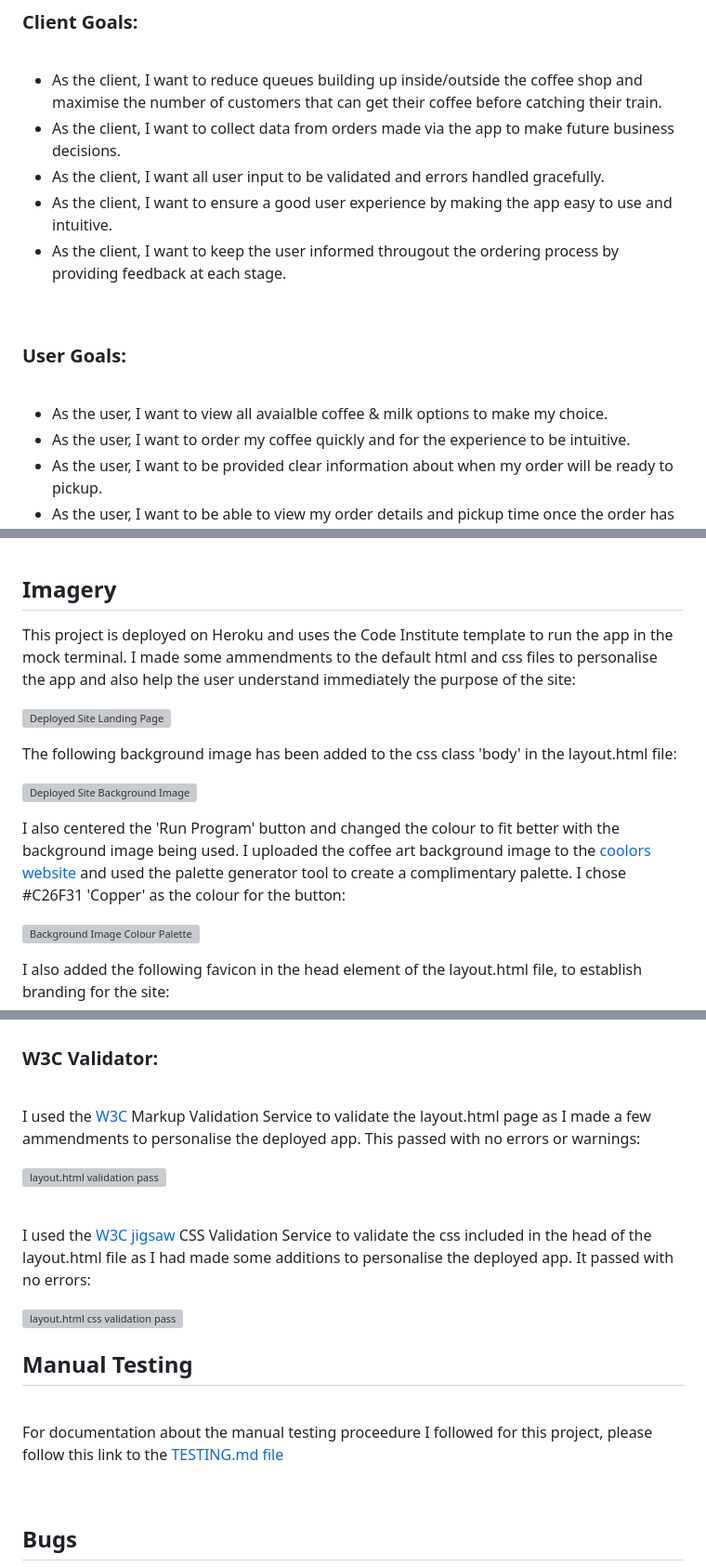
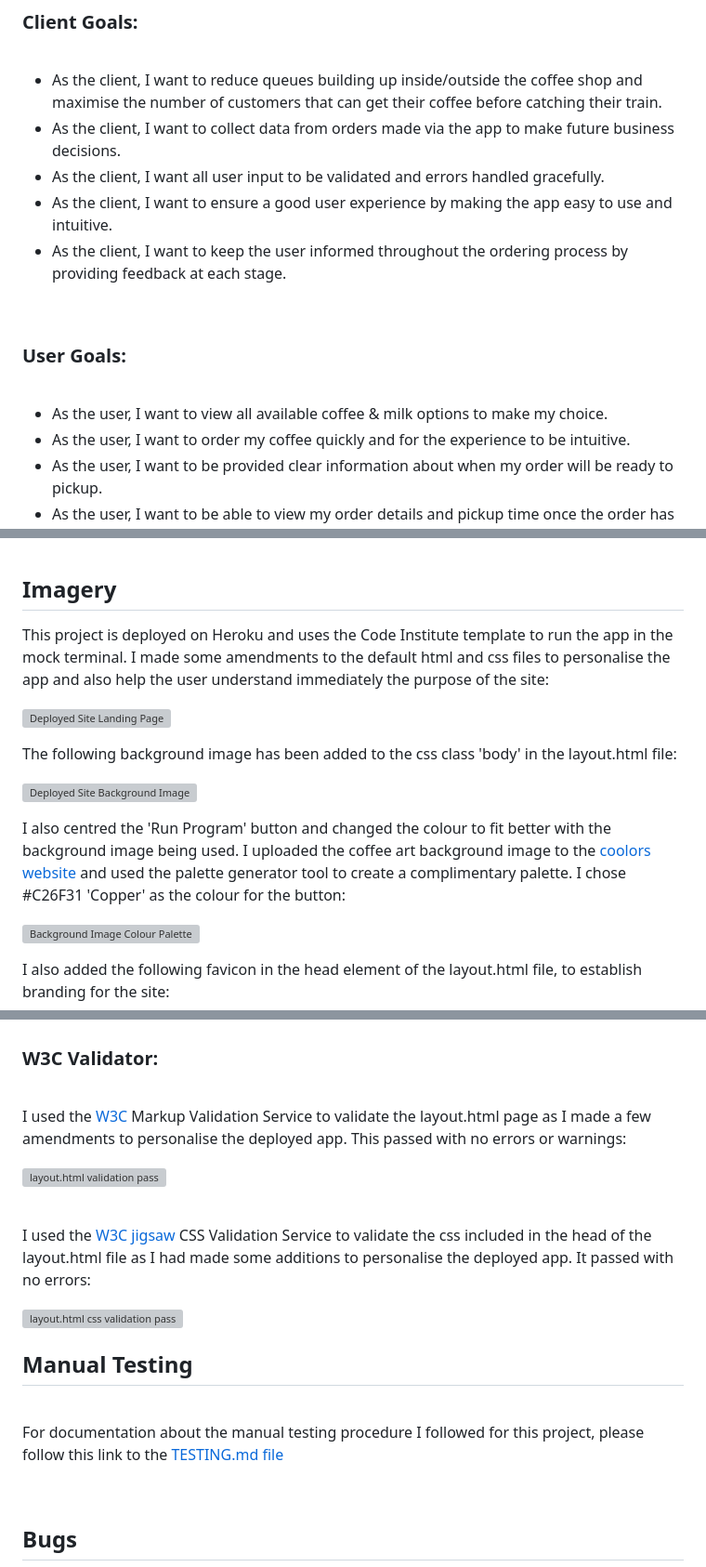
Before and after one commit to rkillickdev/the-coffee-run, a Markdown page: README.md, 3 parts joined by grey strips. Shown at 93% size. Rendered like a GitHub page; grey boxes are pictures that could not be loaded.

```diff
--- a/README.md
+++ b/README.md
@@ -64,7 +64,7 @@ Along with a reduction in overcrowding at peak times, the cafe owner also hopes
 * As the client, I want to collect data from orders made via the app to make future business decisions.
 * As the client, I want all user input to be validated and errors handled gracefully.
 * As the client, I want to ensure a good user experience by making the app easy to use and intuitive.
-* As the client, I want to keep the user informed througout the ordering process by providing feedback at each stage.
+* As the client, I want to keep the user informed throughout the ordering process by providing feedback at each stage.
 
 <br>
 
@@ -72,7 +72,7 @@ Along with a reduction in overcrowding at peak times, the cafe owner also hopes
 
 <br>
 
-* As the user, I want to view all avaialble coffee & milk options to make my choice.
+* As the user, I want to view all available coffee & milk options to make my choice.
 * As the user, I want to order my coffee quickly and for the experience to be intuitive.
 * As the user, I want to be provided clear information about when my order will be ready to pickup.
 * As the user, I want to be able to view my order details and pickup time once the order has been placed.
@@ -375,7 +375,7 @@ Consistent colour schemes have been used throughout the app, to provide an intui
 
 ## **Imagery**
 
-This project is deployed on Heroku and uses the Code Institute template to run the app in the mock terminal.  I made some ammendments to the default html and css files to personalise the app and also help the user understand immediately the purpose of the site:
+This project is deployed on Heroku and uses the Code Institute template to run the app in the mock terminal.  I made some amendments to the default html and css files to personalise the app and also help the user understand immediately the purpose of the site:
 
 ![Deployed Site Landing Page](docs/colour-palette/coffee-run-deployed-site.png)
 
@@ -383,7 +383,7 @@ The following background image has been added to the css class 'body' in the lay
 
 ![Deployed Site Background Image](assets/images/coffee-art.webp)
 
-I also centered the 'Run Program' button and changed the colour to fit better with the background image being used.  I uploaded the coffee art background image to the [coolors website](https://coolors.co/) and used the palette generator tool to create a complimentary palette.  I chose #C26F31 'Copper' as the colour for the button:
+I also centred the 'Run Program' button and changed the colour to fit better with the background image being used.  I uploaded the coffee art background image to the [coolors website](https://coolors.co/) and used the palette generator tool to create a complimentary palette.  I chose #C26F31 'Copper' as the colour for the button:
 
 ![Background Image Colour Palette](docs/colour-palette/coffee-run-colour-palette.png)
 
@@ -543,7 +543,7 @@ Towards the end of the project, I installed the tool [Black](https://www.freecod
 
 <br>
 
-I used the [W3C](https://validator.w3.org/) Markup Validation Service to validate the layout.html page as I made a few ammendments to personalise the deployed app.  This passed with no errors or warnings:
+I used the [W3C](https://validator.w3.org/) Markup Validation Service to validate the layout.html page as I made a few amendments to personalise the deployed app.  This passed with no errors or warnings:
 
 ![layout.html validation pass](docs/validation/html/coffee-run-layout-html-validation.png)
 
@@ -557,7 +557,7 @@ I used the [W3C jigsaw](https://jigsaw.w3.org/css-validator/) CSS Validation Ser
 
 <br>
 
-For documentation about the manual testing proceedure I followed for this project, please follow this link to the [TESTING.md file](https://github.com/rkillickdev/the-coffee-run/blob/main/TESTING.md)
+For documentation about the manual testing procedure I followed for this project, please follow this link to the [TESTING.md file](https://github.com/rkillickdev/the-coffee-run/blob/main/TESTING.md)
 
 <br>
 
```
Also changed, not shown: other parts of README.md (+16 -16 lines).
